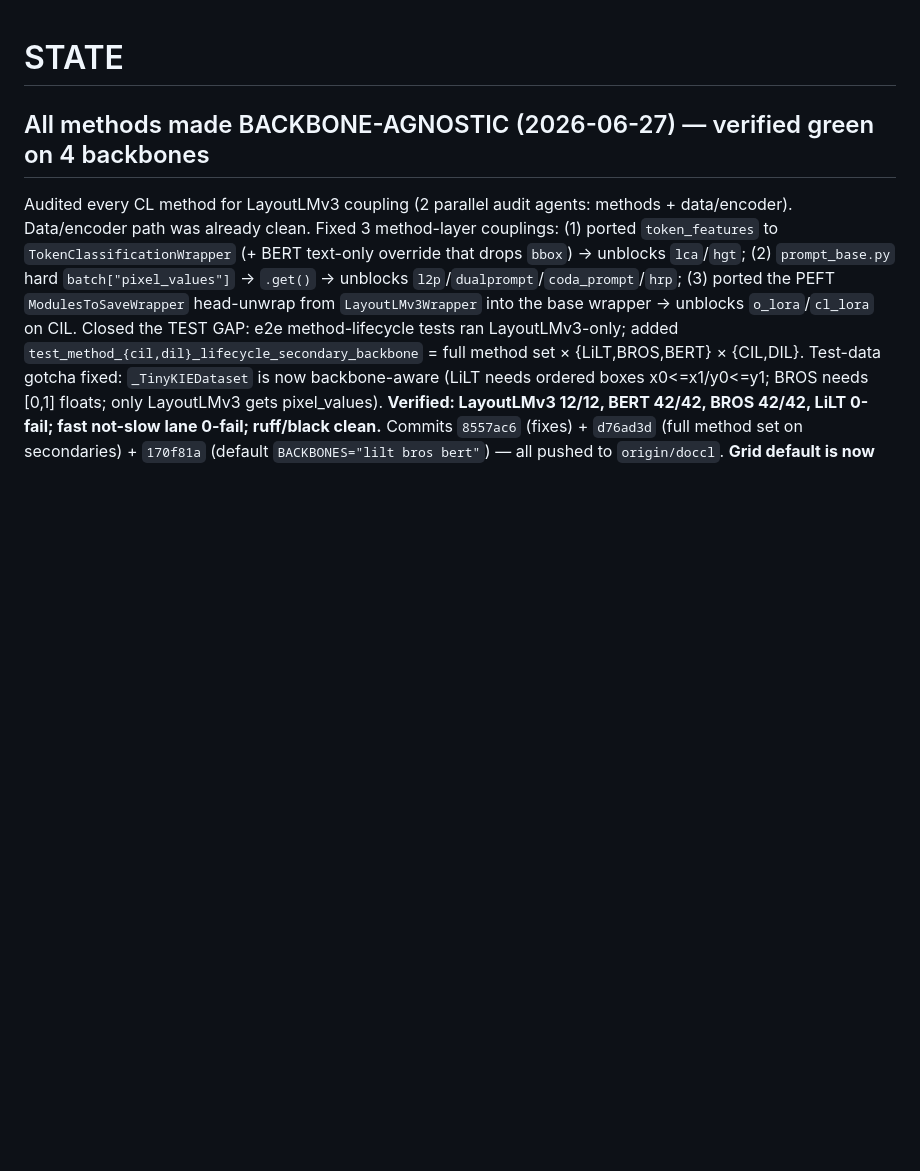
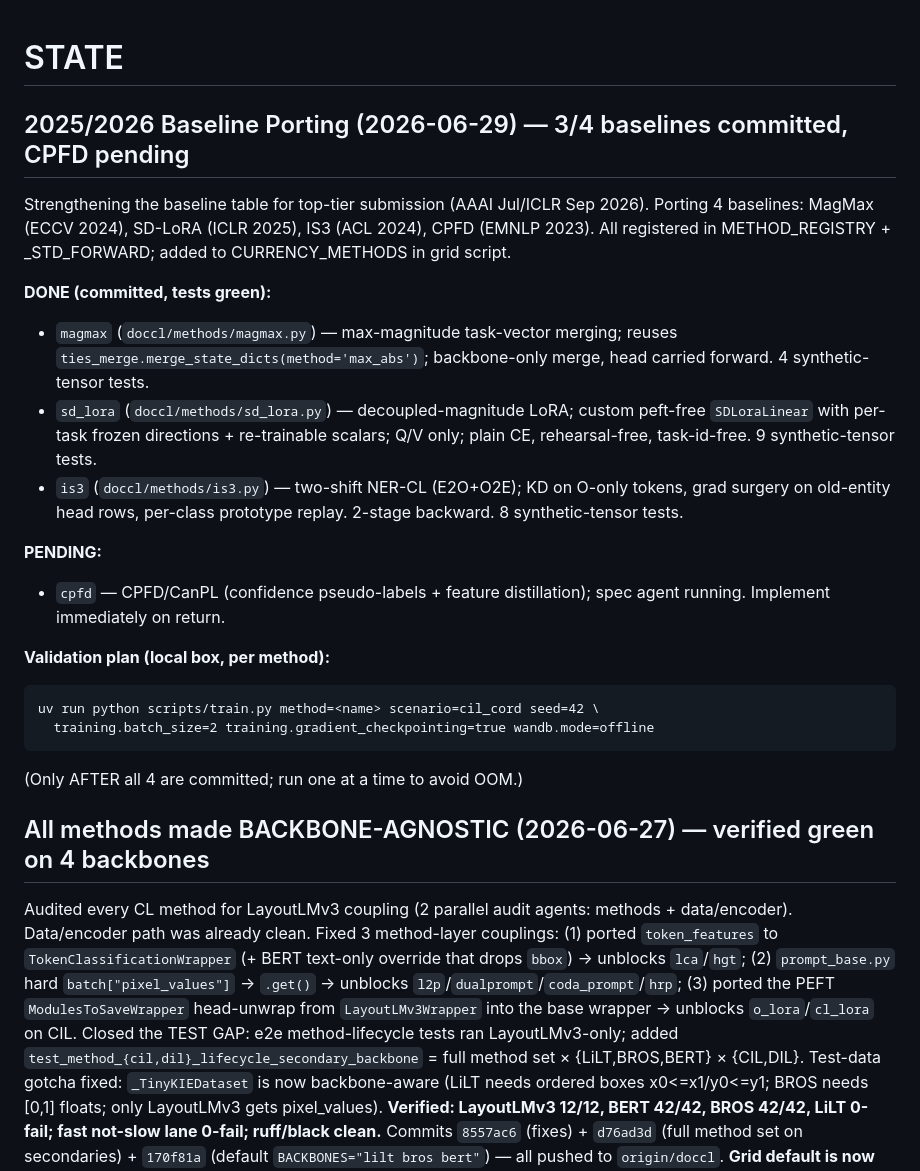
Before and after one commit to hoangthanh283/CLUE, a Markdown page: STATE.md, the part around the change. Drawn GitHub-style; blank space fills up the shorter version.

Commit message:
docs(state): record 2025/2026 baseline porting progress (3/4 committed)

````diff
--- a/STATE.md
+++ b/STATE.md
@@ -1,4 +1,25 @@
 # STATE
+
+## 2025/2026 Baseline Porting (2026-06-29) — 3/4 baselines committed, CPFD pending
+
+Strengthening the baseline table for top-tier submission (AAAI Jul/ICLR Sep 2026).
+Porting 4 baselines: MagMax (ECCV 2024), SD-LoRA (ICLR 2025), IS3 (ACL 2024), CPFD (EMNLP 2023).
+All registered in METHOD_REGISTRY + _STD_FORWARD; added to CURRENCY_METHODS in grid script.
+
+**DONE (committed, tests green):**
+- `magmax` (`doccl/methods/magmax.py`) — max-magnitude task-vector merging; reuses `ties_merge.merge_state_dicts(method='max_abs')`; backbone-only merge, head carried forward. 4 synthetic-tensor tests.
+- `sd_lora` (`doccl/methods/sd_lora.py`) — decoupled-magnitude LoRA; custom peft-free `SDLoraLinear` with per-task frozen directions + re-trainable scalars; Q/V only; plain CE, rehearsal-free, task-id-free. 9 synthetic-tensor tests.
+- `is3` (`doccl/methods/is3.py`) — two-shift NER-CL (E2O+O2E); KD on O-only tokens, grad surgery on old-entity head rows, per-class prototype replay. 2-stage backward. 8 synthetic-tensor tests.
+
+**PENDING:**
+- `cpfd` — CPFD/CanPL (confidence pseudo-labels + feature distillation); spec agent running. Implement immediately on return.
+
+**Validation plan (local box, per method):**
+```
+uv run python scripts/train.py method=<name> scenario=cil_cord seed=42 \
+  training.batch_size=2 training.gradient_checkpointing=true wandb.mode=offline
+```
+(Only AFTER all 4 are committed; run one at a time to avoid OOM.)
 
 ## All methods made BACKBONE-AGNOSTIC (2026-06-27) — verified green on 4 backbones
 Audited every CL method for LayoutLMv3 coupling (2 parallel audit agents: methods +
````
